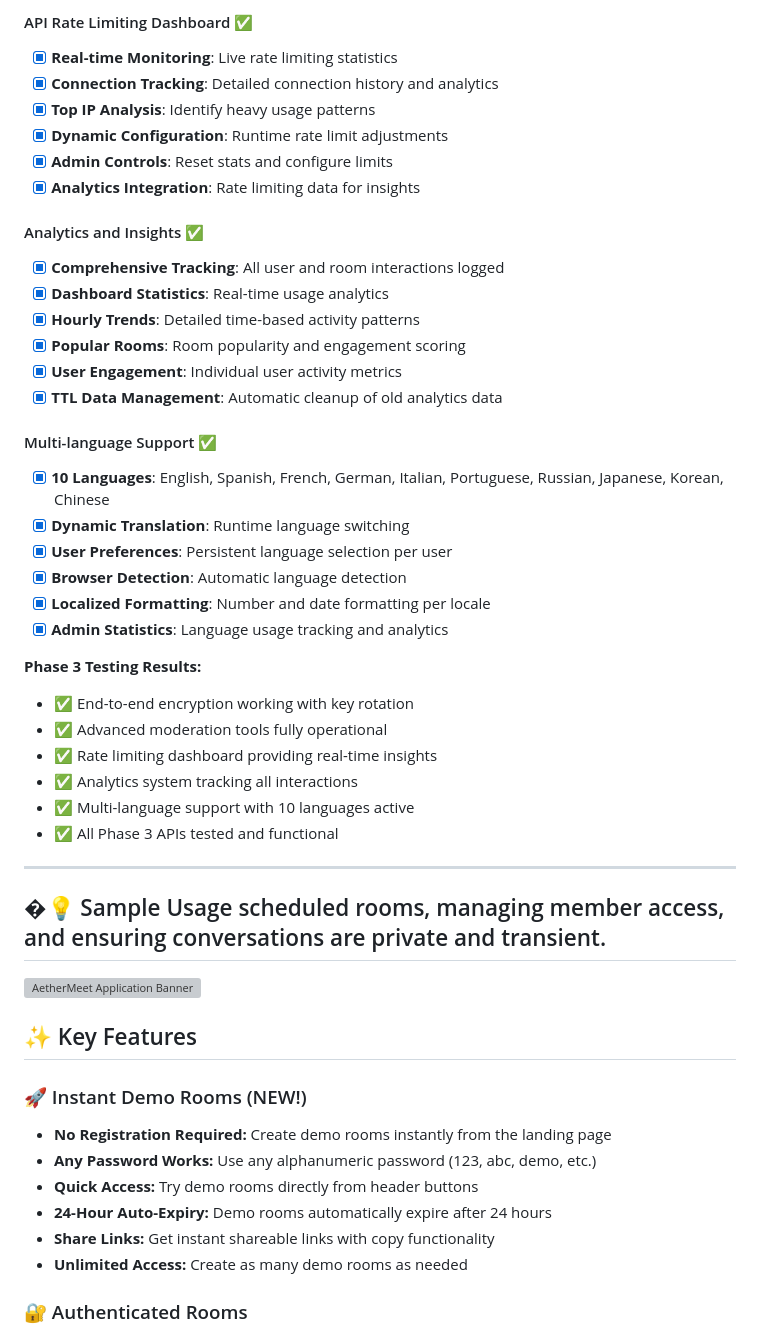
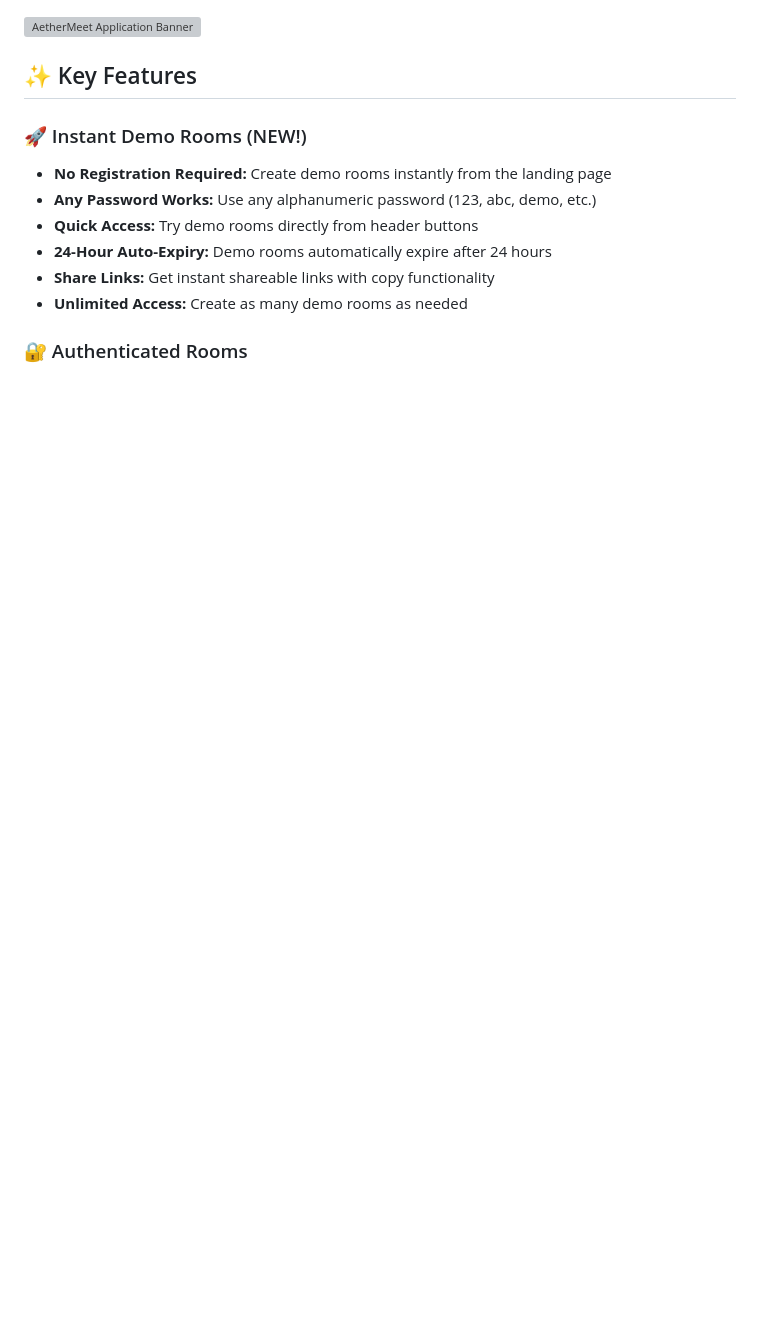
Before and after one commit to eyesee11/AetherMeet, a Markdown page: Readme.md, the part around one of its changes. Drawn GitHub-style; blank space fills up the shorter version; grey boxes are pictures that could not be loaded.

```diff
--- a/Readme.md
+++ b/Readme.md
@@ -71,39 +1,3 @@ Advanced enterprise-level features have been successfully implemented:
-#### API Rate Limiting Dashboard ✅
-- [x] **Real-time Monitoring**: Live rate limiting statistics
-- [x] **Connection Tracking**: Detailed connection history and analytics
-- [x] **Top IP Analysis**: Identify heavy usage patterns
-- [x] **Dynamic Configuration**: Runtime rate limit adjustments
-- [x] **Admin Controls**: Reset stats and configure limits
-- [x] **Analytics Integration**: Rate limiting data for insights
-
-#### Analytics and Insights ✅
-- [x] **Comprehensive Tracking**: All user and room interactions logged
-- [x] **Dashboard Statistics**: Real-time usage analytics
-- [x] **Hourly Trends**: Detailed time-based activity patterns
-- [x] **Popular Rooms**: Room popularity and engagement scoring
-- [x] **User Engagement**: Individual user activity metrics
-- [x] **TTL Data Management**: Automatic cleanup of old analytics data
-
-#### Multi-language Support ✅
-- [x] **10 Languages**: English, Spanish, French, German, Italian, Portuguese, Russian, Japanese, Korean, Chinese
-- [x] **Dynamic Translation**: Runtime language switching
-- [x] **User Preferences**: Persistent language selection per user
-- [x] **Browser Detection**: Automatic language detection
-- [x] **Localized Formatting**: Number and date formatting per locale
-- [x] **Admin Statistics**: Language usage tracking and analytics
-
-**Phase 3 Testing Results:**
-- ✅ End-to-end encryption working with key rotation
-- ✅ Advanced moderation tools fully operational
-- ✅ Rate limiting dashboard providing real-time insights
-- ✅ Analytics system tracking all interactions
-- ✅ Multi-language support with 10 languages active
-- ✅ All Phase 3 APIs tested and functional
-
----
-
-## �💡 Sample Usage scheduled rooms, managing member access, and ensuring conversations are private and transient.
-
 ![AetherMeet Application Banner](https://placehold.co/1200x400/1e293b/ffffff?text=AetherMeet&font=raleway)
 
 ## ✨ Key Features
```
Also changed, not shown: other parts of Readme.md (+0 -70 lines).
